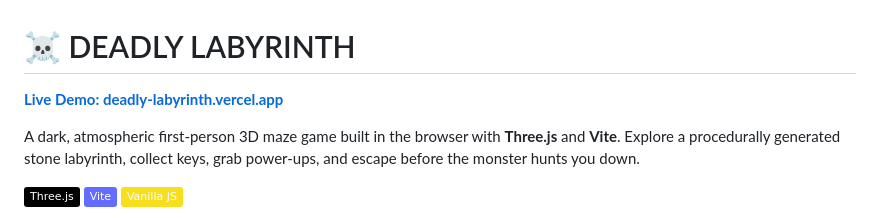
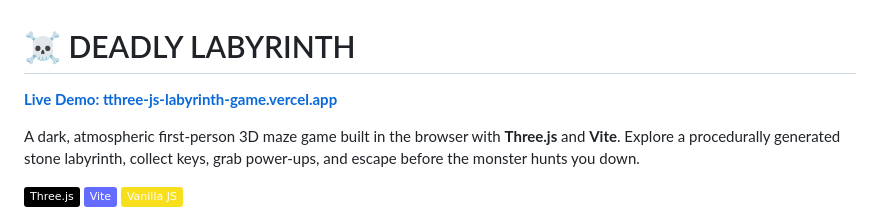
Before and after one commit to brhuman/Three.js-Labyrinth-Game, a Markdown page: README.md, the part around the change. GitHub-like rendering; badges without logos.

Commit message:
update url

```diff
--- a/README.md
+++ b/README.md
@@ -1,6 +1,6 @@
 # ☠️ DEADLY LABYRINTH
 
-**[Live Demo: deadly-labyrinth.vercel.app](https://deadly-labyrinth.vercel.app/)**
+**[Live Demo: tthree-js-labyrinth-game.vercel.app](https://tthree-js-labyrinth-game.vercel.app/)**
 
 A dark, atmospheric first-person 3D maze game built in the browser with **Three.js** and **Vite**. Explore a procedurally generated stone labyrinth, collect keys, grab power-ups, and escape before the monster hunts you down.
 
```
